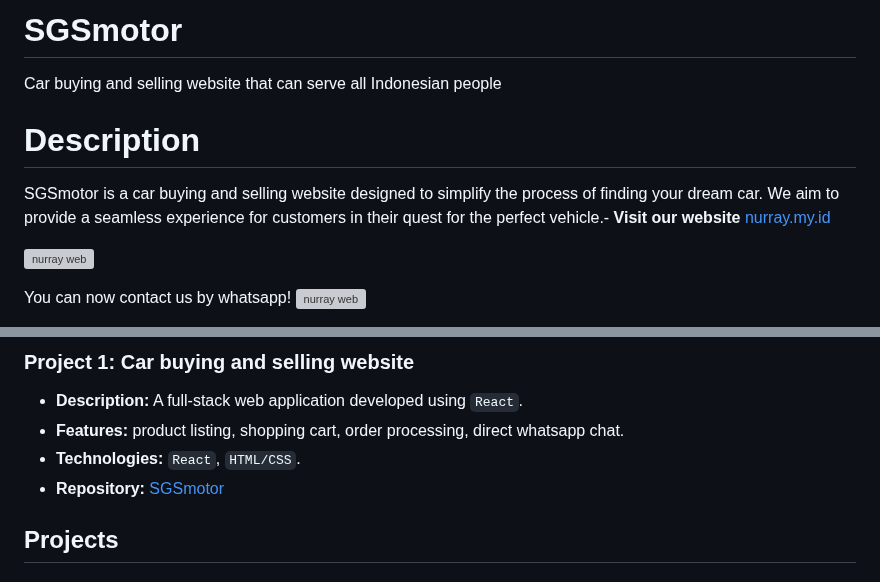
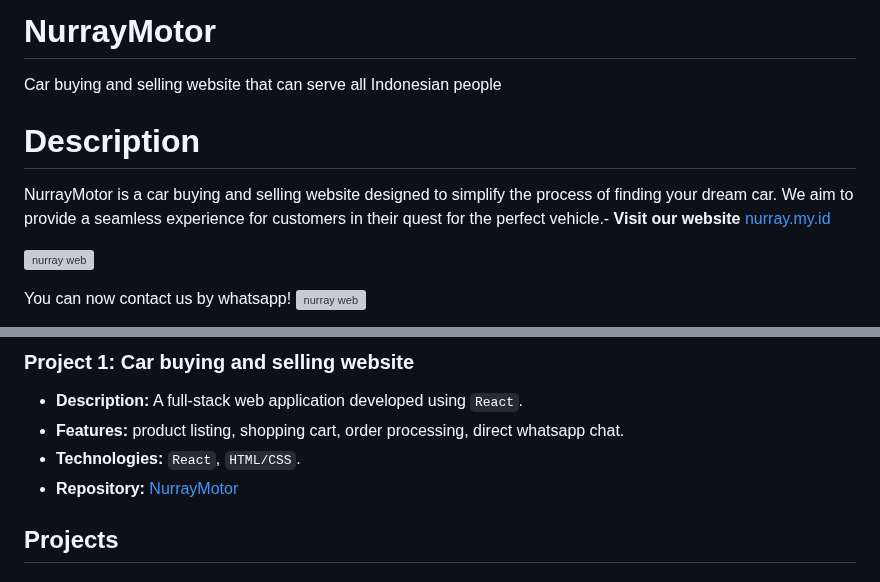
Before and after one commit to farroshayray/nurray, a Markdown page: Readme.md, 2 parts joined by grey strips. GitHub-like rendering; grey boxes are pictures that could not be loaded.

Commit message:
switch to nurraymotor

```diff
--- a/Readme.md
+++ b/Readme.md
@@ -1,8 +1,8 @@
-# SGSmotor
+# NurrayMotor
 Car buying and selling website that can serve all Indonesian people
 
 # Description
-SGSmotor is a car buying and selling website designed to simplify the process of finding your dream car. We aim to provide a seamless experience for customers in their quest for the perfect vehicle.- **Visit our website** [nurray.my.id](https://nurray.my.id)
+NurrayMotor is a car buying and selling website designed to simplify the process of finding your dream car. We aim to provide a seamless experience for customers in their quest for the perfect vehicle.- **Visit our website** [nurray.my.id](https://nurray.my.id)
 
 ![nurray web](./asset/images/sgs_ss12.png)
 
@@ -59,7 +59,7 @@ Welcome to my GitHub profile! I'm Farros, a passionate software engineer. This R
 - **Description:** A full-stack web application developed using `React`.
 - **Features:** product listing, shopping cart, order processing, direct whatsapp chat.
 - **Technologies:** `React`, `HTML/CSS`.
-- **Repository:** [SGSmotor](https://github.com/farroshayray/SGSmotor)
+- **Repository:** [NurrayMotor](https://github.com/farroshayray/SGSmotor)
 
 ## Projects
 ### Project 2: Surveilance detection system
```
